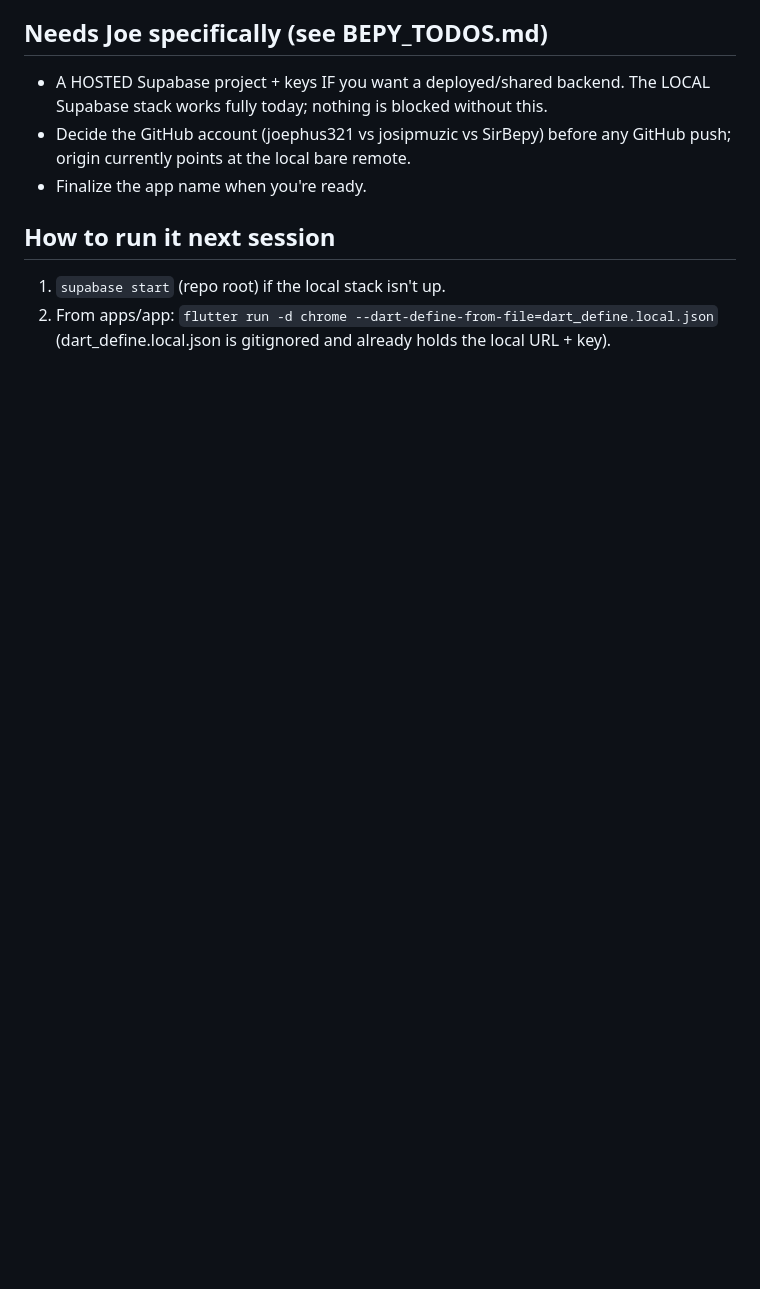
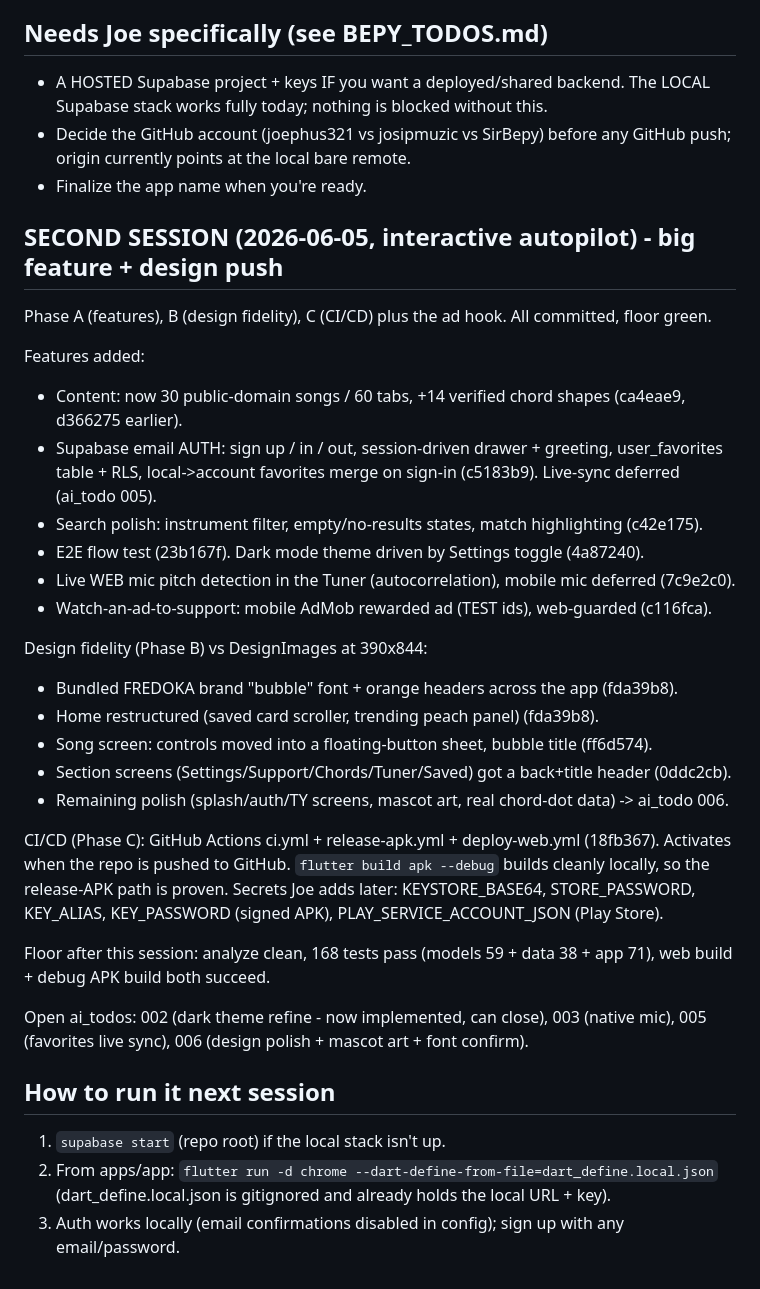
Before and after one commit to SirBepy/joes_tabs, a Markdown page: .for_bepy/AI_MESSAGES_TO_TOMORROWS_AI.md, the part around the change. Drawn GitHub-style; blank space fills up the shorter version.

Commit message:
DOCS: update handoff report for the feature, design, and CI session

```diff
--- a/.for_bepy/AI_MESSAGES_TO_TOMORROWS_AI.md
+++ b/.for_bepy/AI_MESSAGES_TO_TOMORROWS_AI.md
@@ -71,9 +71,41 @@ app was verified running in a real browser against a live local Supabase backend
   push; origin currently points at the local bare remote.
 - Finalize the app name when you're ready.
 
+## SECOND SESSION (2026-06-05, interactive autopilot) - big feature + design push
+
+Phase A (features), B (design fidelity), C (CI/CD) plus the ad hook. All committed, floor green.
+
+Features added:
+- Content: now 30 public-domain songs / 60 tabs, +14 verified chord shapes (ca4eae9, d366275 earlier).
+- Supabase email AUTH: sign up / in / out, session-driven drawer + greeting, user_favorites
+  table + RLS, local->account favorites merge on sign-in (c5183b9). Live-sync deferred (ai_todo 005).
+- Search polish: instrument filter, empty/no-results states, match highlighting (c42e175).
+- E2E flow test (23b167f). Dark mode theme driven by Settings toggle (4a87240).
+- Live WEB mic pitch detection in the Tuner (autocorrelation), mobile mic deferred (7c9e2c0).
+- Watch-an-ad-to-support: mobile AdMob rewarded ad (TEST ids), web-guarded (c116fca).
+
+Design fidelity (Phase B) vs DesignImages at 390x844:
+- Bundled FREDOKA brand "bubble" font + orange headers across the app (fda39b8).
+- Home restructured (saved card scroller, trending peach panel) (fda39b8).
+- Song screen: controls moved into a floating-button sheet, bubble title (ff6d574).
+- Section screens (Settings/Support/Chords/Tuner/Saved) got a back+title header (0ddc2cb).
+- Remaining polish (splash/auth/TY screens, mascot art, real chord-dot data) -> ai_todo 006.
+
+CI/CD (Phase C): GitHub Actions ci.yml + release-apk.yml + deploy-web.yml (18fb367).
+Activates when the repo is pushed to GitHub. `flutter build apk --debug` builds cleanly locally,
+so the release-APK path is proven. Secrets Joe adds later: KEYSTORE_BASE64, STORE_PASSWORD,
+KEY_ALIAS, KEY_PASSWORD (signed APK), PLAY_SERVICE_ACCOUNT_JSON (Play Store).
+
+Floor after this session: analyze clean, 168 tests pass (models 59 + data 38 + app 71),
+web build + debug APK build both succeed.
+
+Open ai_todos: 002 (dark theme refine - now implemented, can close), 003 (native mic),
+005 (favorites live sync), 006 (design polish + mascot art + font confirm).
+
 ## How to run it next session
 
 1. `supabase start` (repo root) if the local stack isn't up.
 2. From apps/app: `flutter run -d chrome --dart-define-from-file=dart_define.local.json`
    (dart_define.local.json is gitignored and already holds the local URL + key).
+3. Auth works locally (email confirmations disabled in config); sign up with any email/password.
 </content>
```
Also changed, not shown: .for_bepy/ai_todos/002-dark-mode-theming.md (deleted, +0 -14 lines).
